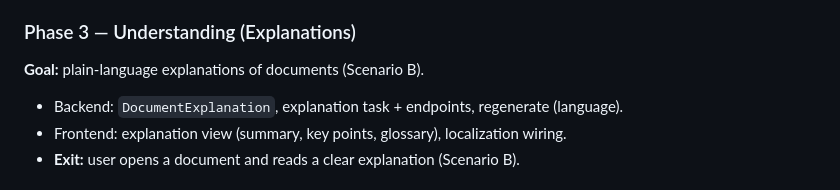
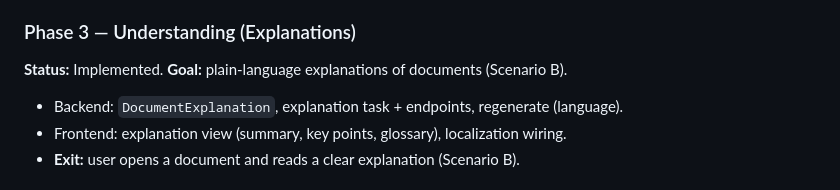
Before and after one commit to Lemilli/med_story, a Markdown page: docs/mvp-roadmap.md, the part around the change. Drawn GitHub-style.

Commit message:
Marked phase 3 as done

```diff
--- a/docs/mvp-roadmap.md
+++ b/docs/mvp-roadmap.md
@@ -79,6 +79,7 @@ remain for deterministic local tests.
   voice capture is implemented.
 
 ### Phase 3 — Understanding (Explanations)
+**Status:** Implemented.
 **Goal:** plain-language explanations of documents (Scenario B).
 - Backend: `DocumentExplanation`, explanation task + endpoints, regenerate (language).
 - Frontend: explanation view (summary, key points, glossary), localization wiring.
```
